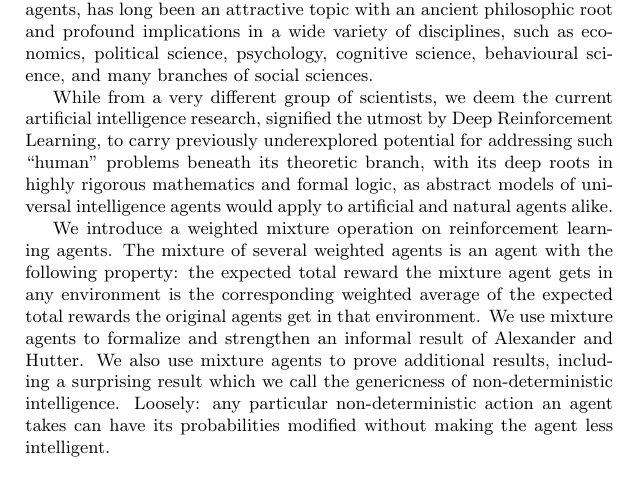
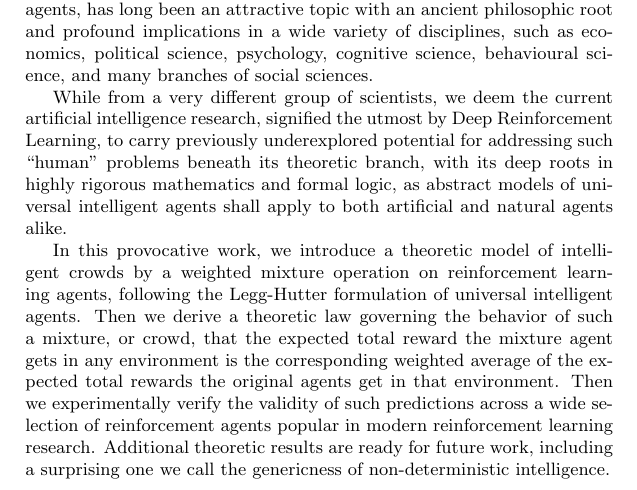
Before and after one commit to semitrivial/AgentMixtures, a LaTeX paper (abstract-1.tex): part of the page, cut so that both start at the same text. Compiled offline with pdfLaTeX.

Commit message:
abstract-1

```diff
--- a/abstract-1.tex
+++ b/abstract-1.tex
@@ -39,21 +39,31 @@ While from a very different group of scientists, we deem the current artificial
 signified the utmost by Deep Reinforcement Learning,
 to carry previously underexplored potential for addressing such ``human'' problems beneath its theoretic branch,
 with its deep roots in highly rigorous mathematics and formal logic,
-as abstract models of universal intelligence agents would apply to artificial and natural agents alike.
+as abstract models of universal intelligent agents shall apply to both artificial and natural agents alike.
 
-We introduce a weighted mixture operation on
-reinforcement learning agents. The mixture of several weighted agents is
-an agent with the
-following property: the expected total reward the mixture agent
+In this provocative work, we introduce a theoretic model of intelligent crowds by
+ a weighted mixture operation on
+reinforcement learning agents, following the Legg-Hutter formulation of universal intelligent agents.
+Then we derive a theoretic law governing the behavior of such a mixture, or crowd, that
+the expected total reward the mixture agent
 gets in any environment is the corresponding weighted average
 of the expected total rewards the original agents get in that
-environment. We use mixture agents to formalize and
-strengthen an informal result of Alexander and Hutter. We also use mixture
-agents to prove additional results, including a surprising result
-which we call the genericness of non-deterministic intelligence. Loosely:
-any particular non-deterministic action an agent takes
-can have its probabilities modified without making the agent less
-intelligent.
+environment. Then we experimentally verify the validity of such predictions across a wide selection of reinforcement agents popular in modern reinforcement learning research. Additional theoretic results are ready for future work,
+including a surprising one
+ we call the genericness of non-deterministic intelligence.
+
+%. The mixture of several weighted agents is
+%an agent with the
+%following property: the expected total reward the mixture agent
+%gets in any environment is the corresponding weighted average
+%of the expected total rewards the original agents get in that
+%environment. We use mixture agents to formalize and
+%strengthen an informal result of Alexander and Hutter. We also use mixture
+%agents to prove additional results, including a surprising result
+%which we call the genericness of non-deterministic intelligence. Loosely:
+%any particular non-deterministic action an agent takes
+%can have its probabilities modified without making the agent less
+%intelligent.
 \end{abstract}
 
 %\bibliographystyle{alpha}
```
